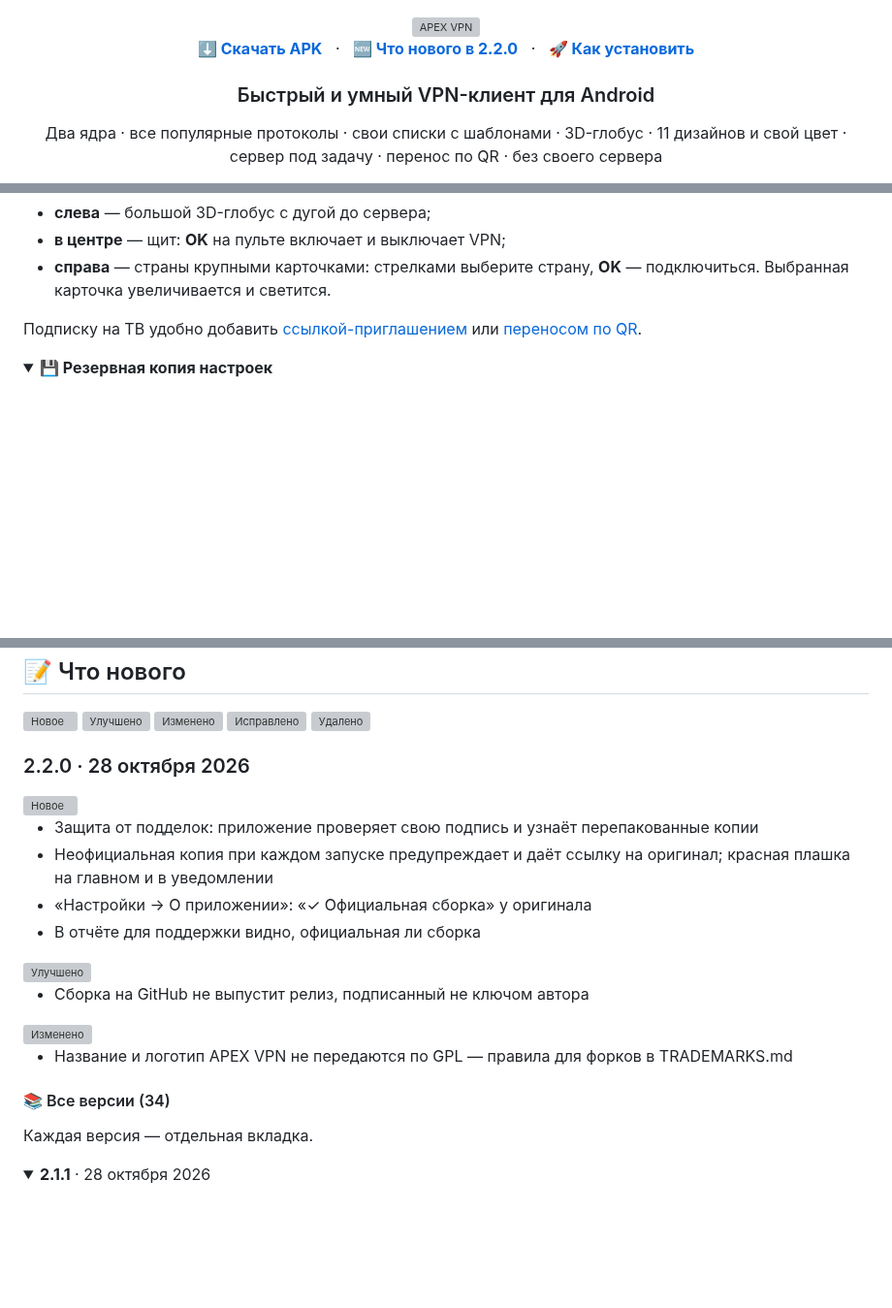
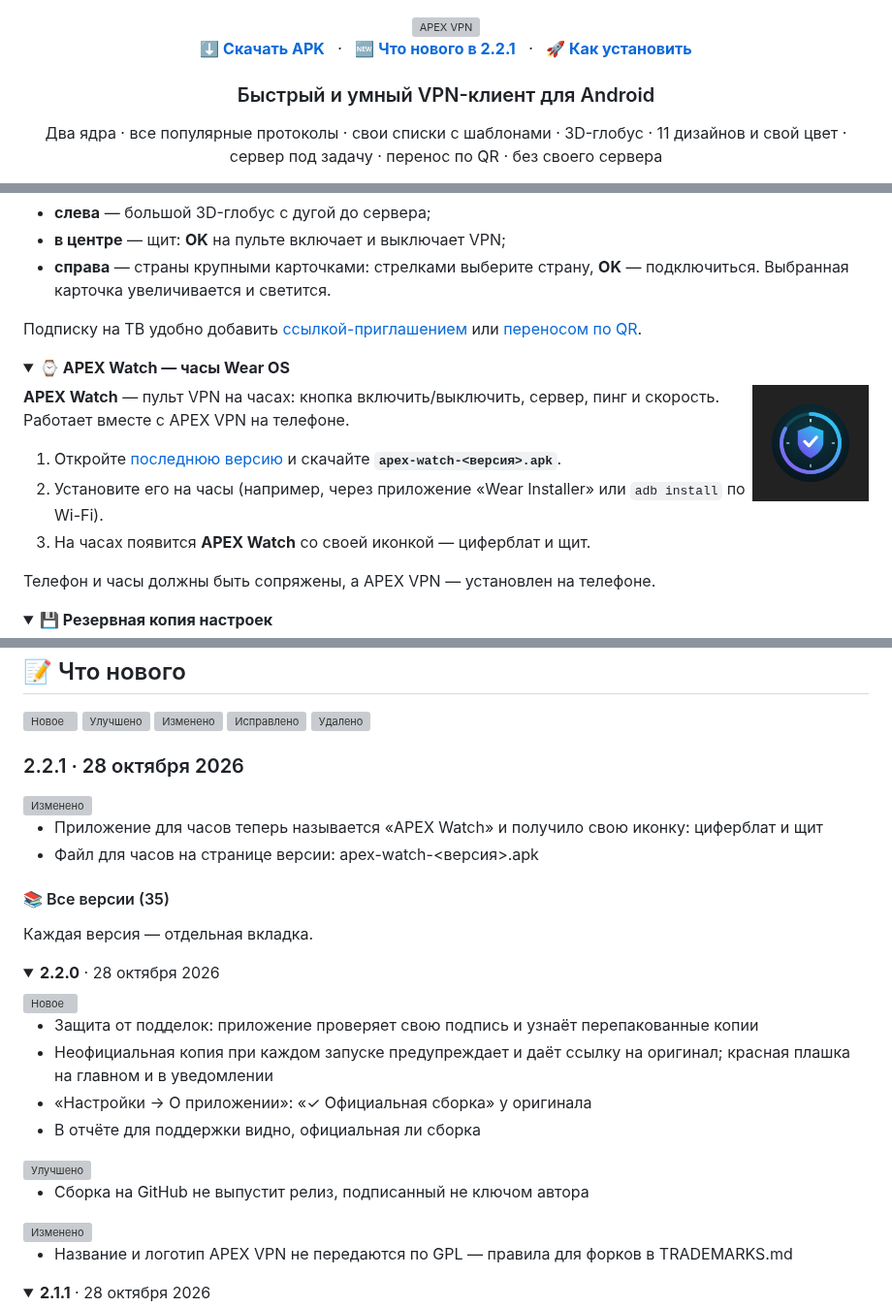
Before and after one commit to Dubstep2004/apex-vpn, a Markdown page: README.md, 3 parts joined by grey strips. Shown at 97% size. Rendered like a GitHub page; pictures changed too: docs/img/apex-watch.png (added); folded sections open; blank space fills up the shorter version; grey boxes are pictures that could not be loaded.

Commit message:
2.2.1: APEX Watch — новое название и иконка приложения для часов
Co-Authored-By: Claude Opus 5.5 <noreply@anthropic.com>
Claude-Session: https://claude.ai/code/session_01WchbezWYjwEwUD5w8vECWt

```diff
--- a/README.md
+++ b/README.md
@@ -7,7 +7,7 @@
 <p>
 <a href="https://github.com/Dubstep2004/apex-vpn/releases/latest"><b>⬇️ Скачать APK</b></a>
 &nbsp;&nbsp;·&nbsp;&nbsp;
-<a href="#-что-нового"><b>🆕 Что нового в 2.2.0</b></a>
+<a href="#-что-нового"><b>🆕 Что нового в 2.2.1</b></a>
 &nbsp;&nbsp;·&nbsp;&nbsp;
 <a href="#setup"><b>🚀 Как установить</b></a>
 </p>
@@ -263,6 +264,22 @@ APEX сам настроит профиль и выбор сервера под
 - **справа** — страны крупными карточками: стрелками выберите страну, **OK** — подключиться. Выбранная карточка увеличивается и светится.
 
 Подписку на ТВ удобно добавить [ссылкой-приглашением](#invite) или [переносом по QR](#transfer).
+
+</details>
+
+<a id="watch"></a>
+<details>
+<summary><b>⌚ APEX Watch — часы Wear OS</b></summary>
+
+<img src="docs/img/apex-watch.png" width="120" align="right">
+
+**APEX Watch** — пульт VPN на часах: кнопка включить/выключить, сервер, пинг и скорость. Работает вместе с APEX VPN на телефоне.
+
+1. Откройте [последнюю версию](https://github.com/Dubstep2004/apex-vpn/releases/latest) и скачайте **`apex-watch-<версия>.apk`**.
+2. Установите его на часы (например, через приложение «Wear Installer» или `adb install` по Wi-Fi).
+3. На часах появится **APEX Watch** со своей иконкой — циферблат и щит.
+
+Телефон и часы должны быть сопряжены, а APEX VPN — установлен на телефоне.
 
 </details>
 
@@ -666,7 +683,19 @@ core/apexcore/          Go: разбор подписки → конфиги sin
 
 <img src="docs/img/tags/new.svg" alt="Новое" height="22"> <img src="docs/img/tags/improved.svg" alt="Улучшено" height="22"> <img src="docs/img/tags/changed.svg" alt="Изменено" height="22"> <img src="docs/img/tags/fixed.svg" alt="Исправлено" height="22"> <img src="docs/img/tags/removed.svg" alt="Удалено" height="22">
 
-### 2.2.0 · 28 октября 2026
+### 2.2.1 · 28 октября 2026
+
+<img src="docs/img/tags/changed.svg" alt="Изменено" height="22">
+
+- Приложение для часов теперь называется «APEX Watch» и получило свою иконку: циферблат и щит
+- Файл для часов на странице версии: apex-watch-<версия>.apk
+
+#### 📚 Все версии (35)
+
+Каждая версия — отдельная вкладка.
+
+<details>
+<summary><b>2.2.0</b> · 28 октября 2026</summary>
 
 <img src="docs/img/tags/new.svg" alt="Новое" height="22">
 
@@ -683,9 +712,7 @@ core/apexcore/          Go: разбор подписки → конфиги sin
 
 - Название и логотип APEX VPN не передаются по GPL — правила для форков в TRADEMARKS.md
 
-#### 📚 Все версии (34)
-
-Каждая версия — отдельная вкладка.
+</details>
 
 <details>
 <summary><b>2.1.1</b> · 28 октября 2026</summary>
```
Also changed, not shown: other parts of README.md (+3 -2 lines), docs/CHANGELOG.md (+7 -0 lines), 10 other files.
